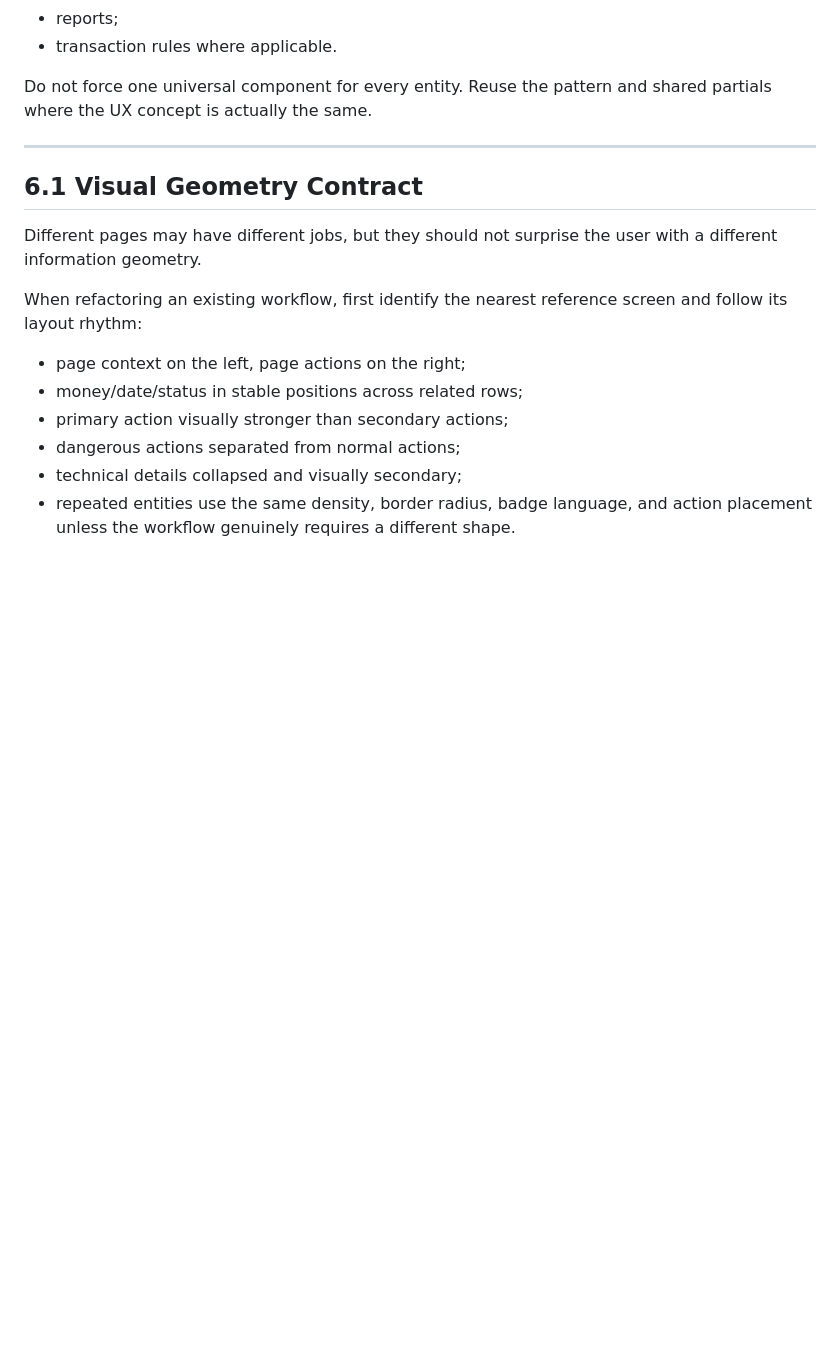
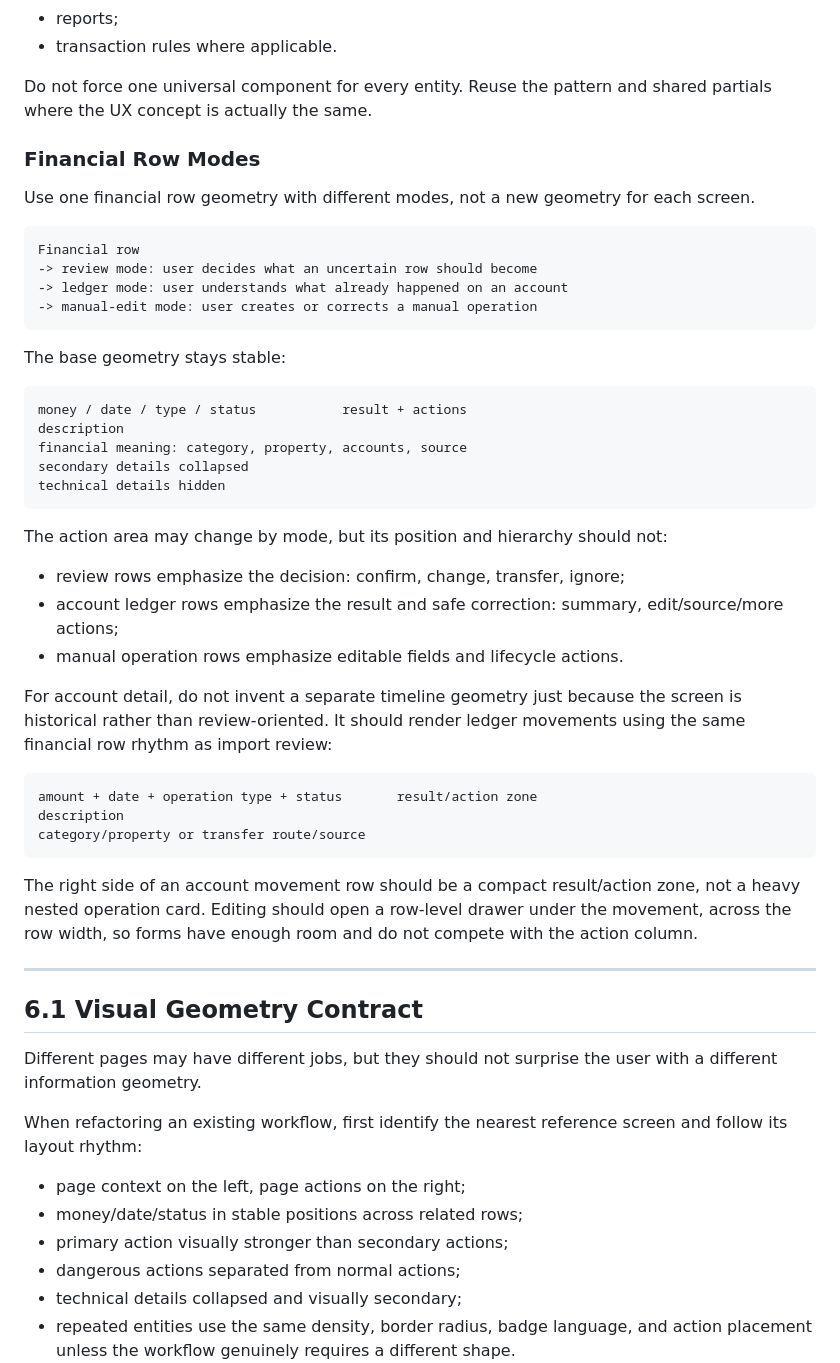
Before and after one commit to LestatDamned/booker-tee, a Markdown page: docs/design/DESIGN.md, the part around the change. GitHub-like rendering; blank space fills up the shorter version.

````diff
--- a/docs/design/DESIGN.md
+++ b/docs/design/DESIGN.md
@@ -196,6 +196,50 @@ This pattern should feel familiar across:
 
 Do not force one universal component for every entity. Reuse the pattern and
 shared partials where the UX concept is actually the same.
+
+### Financial Row Modes
+
+Use one financial row geometry with different modes, not a new geometry for
+each screen.
+
+```text
+Financial row
+-> review mode: user decides what an uncertain row should become
+-> ledger mode: user understands what already happened on an account
+-> manual-edit mode: user creates or corrects a manual operation
+```
+
+The base geometry stays stable:
+
+```text
+money / date / type / status           result + actions
+description
+financial meaning: category, property, accounts, source
+secondary details collapsed
+technical details hidden
+```
+
+The action area may change by mode, but its position and hierarchy should not:
+
+- review rows emphasize the decision: confirm, change, transfer, ignore;
+- account ledger rows emphasize the result and safe correction: summary,
+  edit/source/more actions;
+- manual operation rows emphasize editable fields and lifecycle actions.
+
+For account detail, do not invent a separate timeline geometry just because the
+screen is historical rather than review-oriented. It should render ledger
+movements using the same financial row rhythm as import review:
+
+```text
+amount + date + operation type + status       result/action zone
+description
+category/property or transfer route/source
+```
+
+The right side of an account movement row should be a compact result/action
+zone, not a heavy nested operation card. Editing should open a row-level drawer
+under the movement, across the row width, so forms have enough room and do not
+compete with the action column.
 
 ---
 
````
Also changed, not shown: docs/design/REFACTOR_PROJECT_DESIGN.md (+46 -0 lines).
